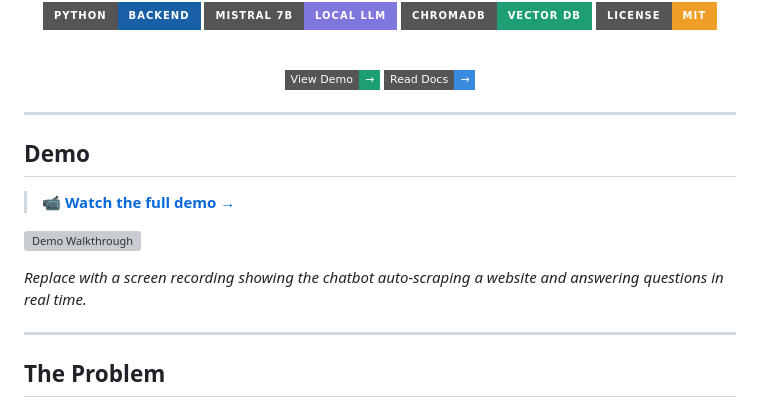
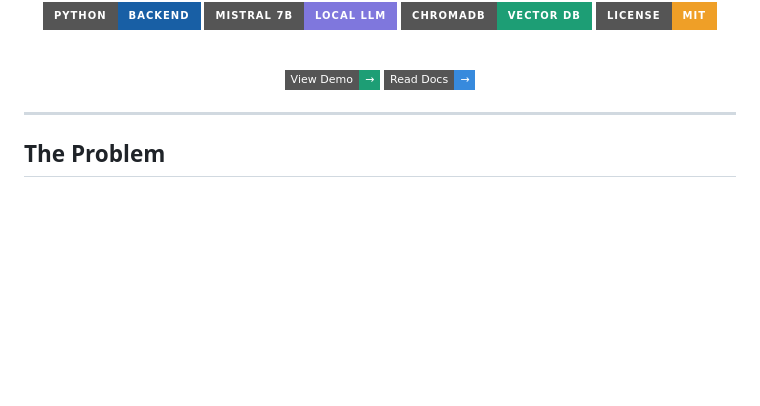
Before and after one commit to harsh20048/web-scrapping-chatbot, a Markdown page: README.md, the part around one of its changes. Rendered like a GitHub page; badges without logos; blank space fills up the shorter version; grey boxes are pictures that could not be loaded.

```diff
--- a/README.md
+++ b/README.md
@@ -20,15 +18,6 @@
 
 </div>
 
----
-
-## Demo
-
-> 📹 **[Watch the full demo →](https://your-demo-link.com)**
-
-![Demo Walkthrough](./assets/demo.gif)
-
-*Replace with a screen recording showing the chatbot auto-scraping a website and answering questions in real time.*
 
 ---
 
```
Also changed, not shown: other parts of README.md (+0 -2 lines).
